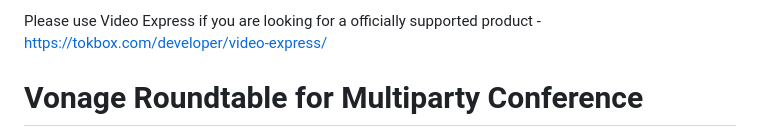
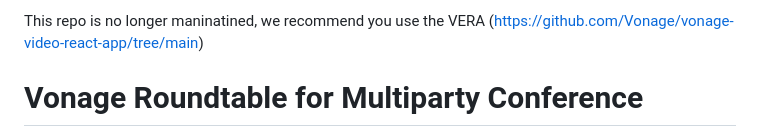
Before and after one commit to nexmo-se/vonage-roundtable, a Markdown page: README.md, the part around the change. Rendered like a GitHub page.

```diff
--- a/README.md
+++ b/README.md
@@ -1,5 +1,4 @@
-Please use Video Express if you are looking for a officially supported product - https://tokbox.com/developer/video-express/
-
+This repo is no longer maninatined, we recommend you use the VERA (https://github.com/Vonage/vonage-video-react-app/tree/main)
 # Vonage Roundtable for Multiparty Conference
 ![Main](https://github.com/nexmo-se/vonage-roundtable/blob/master/images/main.png?raw=true)
 
```
